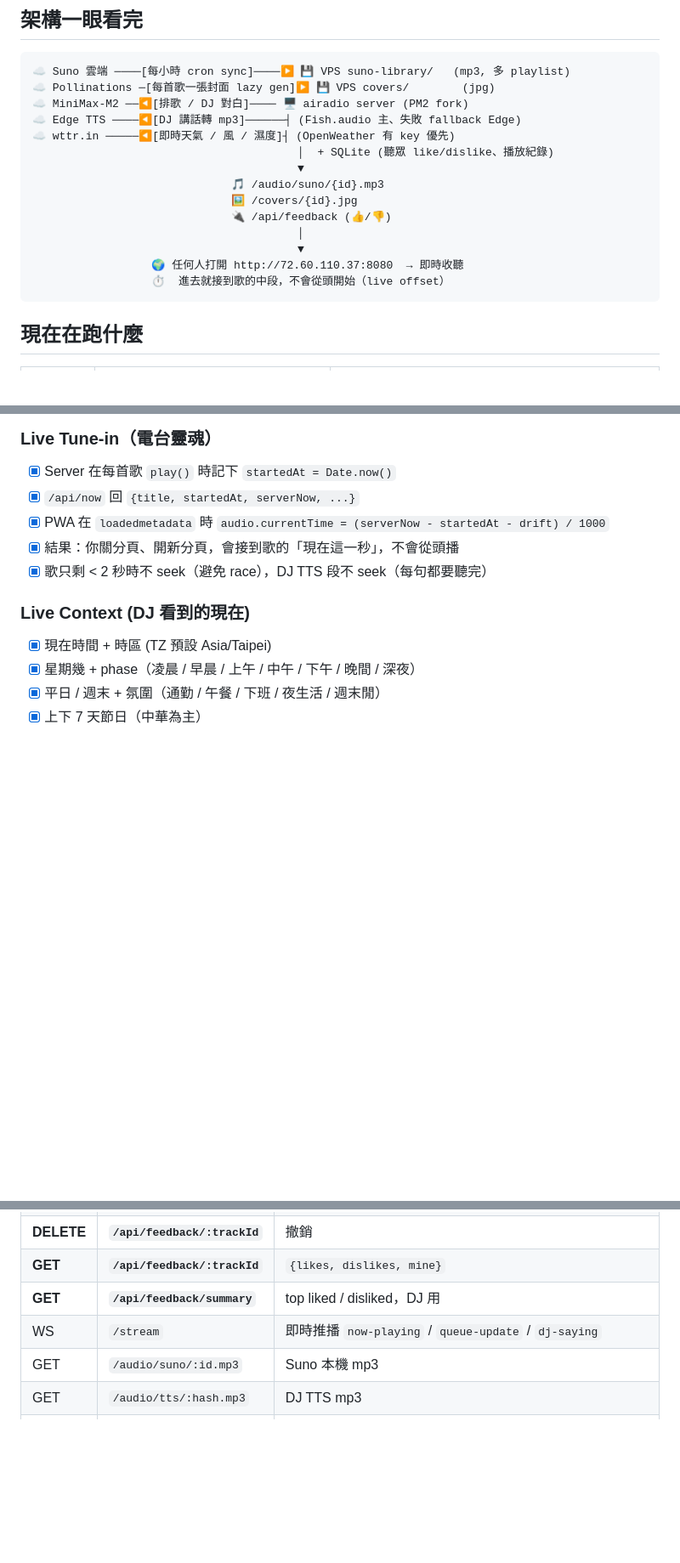
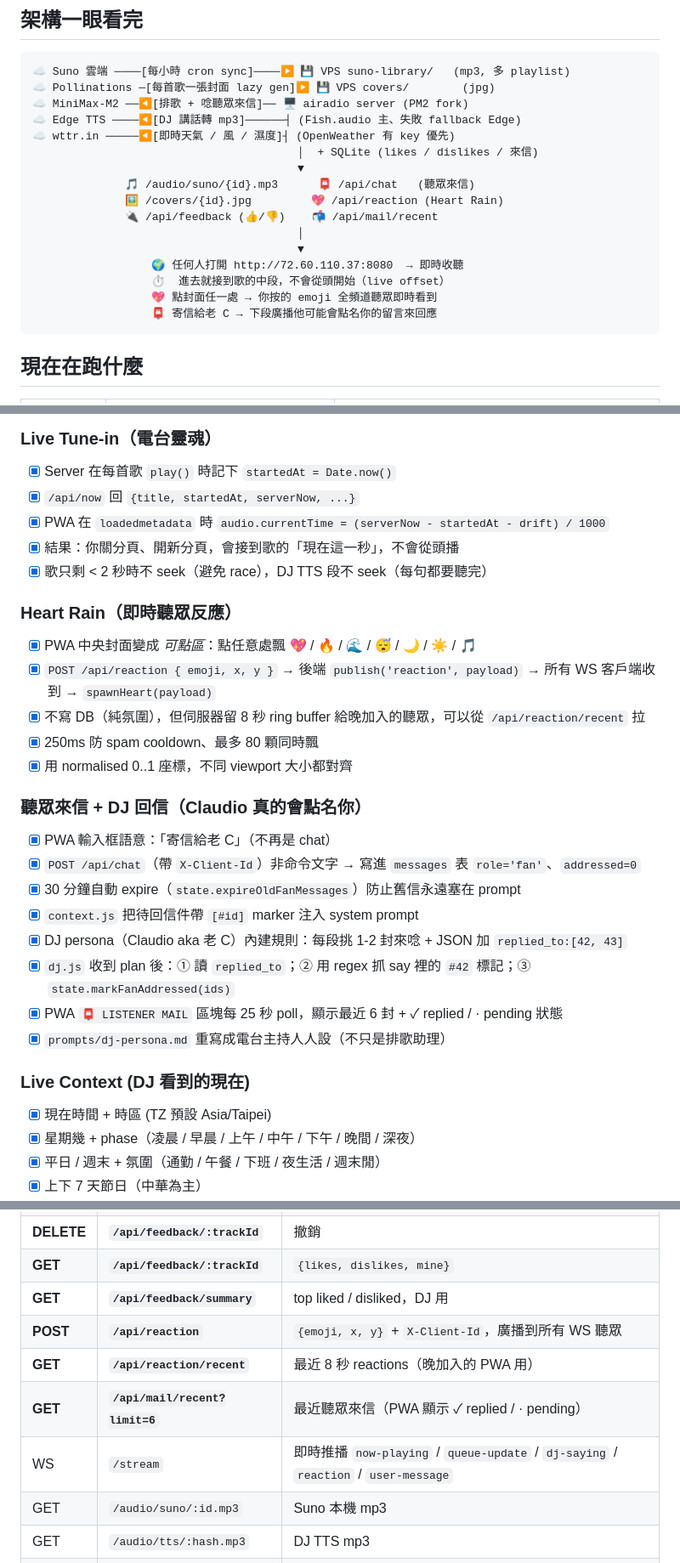
Before and after one commit to virus11456/airadio, a Markdown page: README.md, 3 parts joined by grey strips. Shown at 85% size. GitHub-like rendering; blank space fills up the shorter version.

Commit message:
docs: add Heart Rain + listener fan-mail loop to README
- Architecture diagram now shows /api/reaction, /api/chat letters, and the
  WS broadcast path so heart particles + DJ on-air replies are visible.
- New summary rows: Heart Rain, listener fan-mail.
- New '主要改動' sections with full mechanism for each feature.
- API table lists POST /api/reaction, GET /api/reaction/recent,
  GET /api/mail/recent, and the new WS event types.
- FAQ answers '老 C 真的會回信嗎' + 'Heart Rain 會存起來嗎'.
- File tree marks new server/routes/{reactions,mail}.js.

````diff
--- a/README.md
+++ b/README.md
@@ -16,18 +16,20 @@
 ```
 ☁️ Suno 雲端 ────[每小時 cron sync]────▶ 💾 VPS suno-library/   (mp3, 多 playlist)
 ☁️ Pollinations ─[每首歌一張封面 lazy gen]▶ 💾 VPS covers/        (jpg)
-☁️ MiniMax-M2 ──◀[排歌 / DJ 對白]──── 🖥️ airadio server (PM2 fork)
+☁️ MiniMax-M2 ──◀[排歌 + 唸聽眾來信]── 🖥️ airadio server (PM2 fork)
 ☁️ Edge TTS ────◀[DJ 講話轉 mp3]──────┤ (Fish.audio 主、失敗 fallback Edge)
 ☁️ wttr.in ─────◀[即時天氣 / 風 / 濕度]┤ (OpenWeather 有 key 優先)
-                                        │  + SQLite (聽眾 like/dislike、播放紀錄)
+                                        │  + SQLite (likes / dislikes / 來信)
                                         ▼
-                              🎵 /audio/suno/{id}.mp3
-                              🖼️ /covers/{id}.jpg
-                              🔌 /api/feedback (👍/👎)
+              🎵 /audio/suno/{id}.mp3      📮 /api/chat   (聽眾來信)
+              🖼️ /covers/{id}.jpg         💖 /api/reaction (Heart Rain)
+              🔌 /api/feedback (👍/👎)    📬 /api/mail/recent
                                         │
                                         ▼
                   🌍 任何人打開 http://72.60.110.37:8080  → 即時收聽
                   ⏱  進去就接到歌的中段，不會從頭開始（live offset）
+                  💖 點封面任一處 → 你按的 emoji 全頻道聽眾即時看到
+                  📮 寄信給老 C → 下段廣播他可能會點名你的留言來回應
 ```
 
 ## 現在在跑什麼
@@ -95,6 +99,23 @@
 - [x] PWA 在 `loadedmetadata` 時 `audio.currentTime = (serverNow - startedAt - drift) / 1000`
 - [x] 結果：你關分頁、開新分頁，會接到歌的「現在這一秒」，不會從頭播
 - [x] 歌只剩 < 2 秒時不 seek（避免 race），DJ TTS 段不 seek（每句都要聽完）
+
+### Heart Rain（即時聽眾反應）
+- [x] PWA 中央封面變成 _可點區_：點任意處飄 💖 / 🔥 / 🌊 / 😴 / 🌙 / ☀️ / 🎵
+- [x] `POST /api/reaction { emoji, x, y }` → 後端 `publish('reaction', payload)` → 所有 WS 客戶端收到 → `spawnHeart(payload)`
+- [x] 不寫 DB（純氛圍），但伺服器留 8 秒 ring buffer 給晚加入的聽眾，可以從 `/api/reaction/recent` 拉
+- [x] 250ms 防 spam cooldown、最多 80 顆同時飄
+- [x] 用 normalised 0..1 座標，不同 viewport 大小都對齊
+
+### 聽眾來信 + DJ 回信（Claudio 真的會點名你）
+- [x] PWA 輸入框語意：「寄信給老 C」（不再是 chat）
+- [x] `POST /api/chat`（帶 `X-Client-Id`）非命令文字 → 寫進 `messages` 表 `role='fan'`、`addressed=0`
+- [x] 30 分鐘自動 expire（`state.expireOldFanMessages`）防止舊信永遠塞在 prompt
+- [x] `context.js` 把待回信件帶 `[#id]` marker 注入 system prompt
+- [x] DJ persona（Claudio aka 老 C）內建規則：每段挑 1-2 封來唸 + JSON 加 `replied_to:[42, 43]`
+- [x] `dj.js` 收到 plan 後：① 讀 `replied_to`；② 用 regex 抓 say 裡的 `#42` 標記；③ `state.markFanAddressed(ids)`
+- [x] PWA `📮 LISTENER MAIL` 區塊每 25 秒 poll，顯示最近 6 封 + ✓ replied / · pending 狀態
+- [x] `prompts/dj-persona.md` 重寫成電台主持人人設（不只是排歌助理）
 
 ### Live Context (DJ 看到的現在)
 - [x] 現在時間 + 時區 (TZ 預設 Asia/Taipei)
@@ -223,7 +244,10 @@ pm2 save && pm2 startup
 | **DELETE** | **`/api/feedback/:trackId`** | 撤銷 |
 | **GET**    | **`/api/feedback/:trackId`** | `{likes, dislikes, mine}` |
 | **GET**    | **`/api/feedback/summary`** | top liked / disliked，DJ 用 |
-| WS   | `/stream` | 即時推播 `now-playing` / `queue-update` / `dj-saying` |
+| **POST**   | **`/api/reaction`** | `{emoji, x, y}` + `X-Client-Id`，廣播到所有 WS 聽眾 |
+| **GET**    | **`/api/reaction/recent`** | 最近 8 秒 reactions（晚加入的 PWA 用） |
+| **GET**    | **`/api/mail/recent?limit=6`** | 最近聽眾來信（PWA 顯示 ✓ replied / · pending） |
+| WS   | `/stream` | 即時推播 `now-playing` / `queue-update` / `dj-saying` / `reaction` / `user-message` |
 | GET  | `/audio/suno/:id.mp3` | Suno 本機 mp3 |
 | GET  | `/audio/tts/:hash.mp3` | DJ TTS mp3 |
 | **GET**  | **`/covers/:id.jpg`** | AI 封面（immutable cache） |
````
Also changed, not shown: other parts of README.md (+11 -1 lines).
